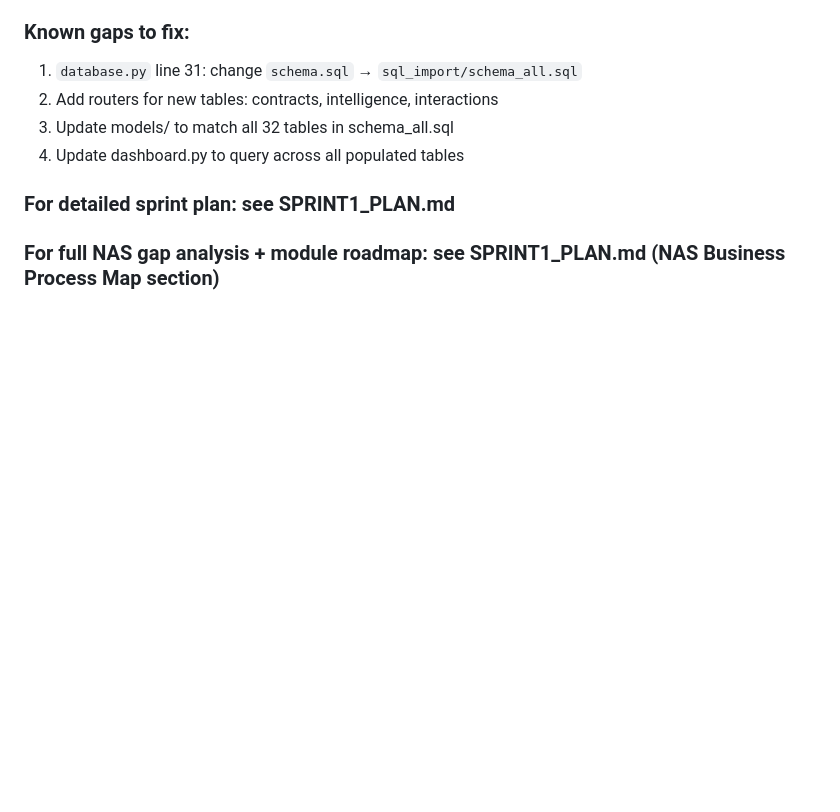
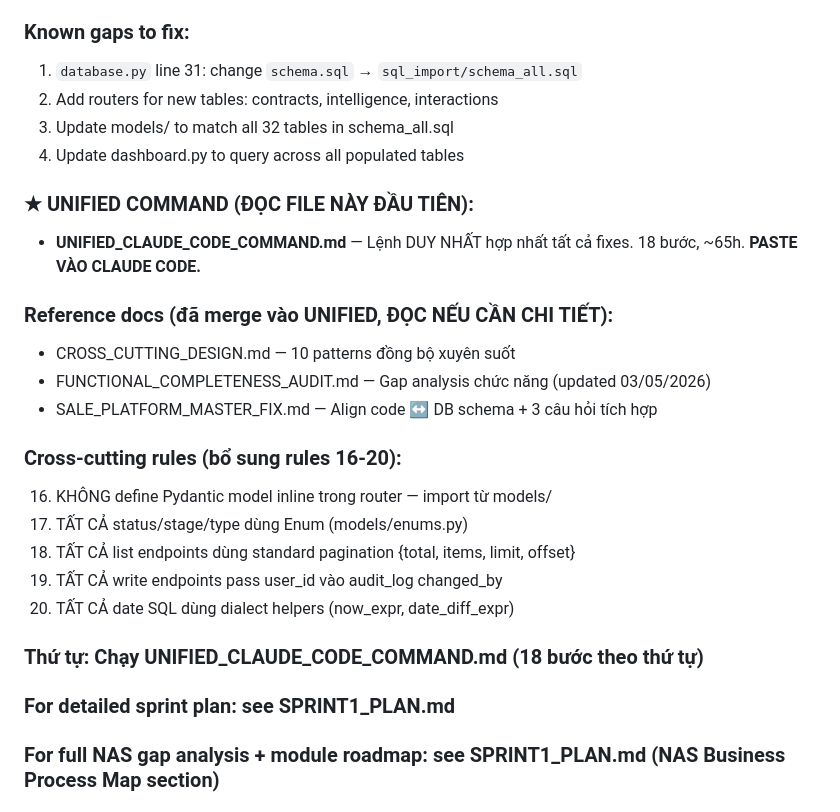
Before and after one commit to liberico-ai/sale-platform-v4, a Markdown page: CLAUDE.md, the part around the change. Rendered like a GitHub page; blank space fills up the shorter version.

```diff
--- a/CLAUDE.md
+++ b/CLAUDE.md
@@ -214,6 +214,23 @@ Verify: 32 tables, ~6,700 records, 0 integrity errors.
 3. Update models/ to match all 32 tables in schema_all.sql
 4. Update dashboard.py to query across all populated tables
 
+### ★ UNIFIED COMMAND (ĐỌC FILE NÀY ĐẦU TIÊN):
+- **UNIFIED_CLAUDE_CODE_COMMAND.md** — Lệnh DUY NHẤT hợp nhất tất cả fixes. 18 bước, ~65h. **PASTE VÀO CLAUDE CODE.**
+
+### Reference docs (đã merge vào UNIFIED, ĐỌC NẾU CẦN CHI TIẾT):
+- CROSS_CUTTING_DESIGN.md — 10 patterns đồng bộ xuyên suốt
+- FUNCTIONAL_COMPLETENESS_AUDIT.md — Gap analysis chức năng (updated 03/05/2026)
+- SALE_PLATFORM_MASTER_FIX.md — Align code ↔ DB schema + 3 câu hỏi tích hợp
+
+### Cross-cutting rules (bổ sung rules 16-20):
+16. KHÔNG define Pydantic model inline trong router — import từ models/
+17. TẤT CẢ status/stage/type dùng Enum (models/enums.py)
+18. TẤT CẢ list endpoints dùng standard pagination {total, items, limit, offset}
+19. TẤT CẢ write endpoints pass user_id vào audit_log changed_by
+20. TẤT CẢ date SQL dùng dialect helpers (now_expr, date_diff_expr)
+
+### Thứ tự: Chạy UNIFIED_CLAUDE_CODE_COMMAND.md (18 bước theo thứ tự)
+
 ### For detailed sprint plan: see SPRINT1_PLAN.md
 ### For full NAS gap analysis + module roadmap: see SPRINT1_PLAN.md (NAS Business Process Map section)
 ### Reference: docs/Sale_Platform_v4_Gap_Analysis_28Apr2026.docx — 13 NAS business functions, 31% coverage, 5-phase roadmap
```
